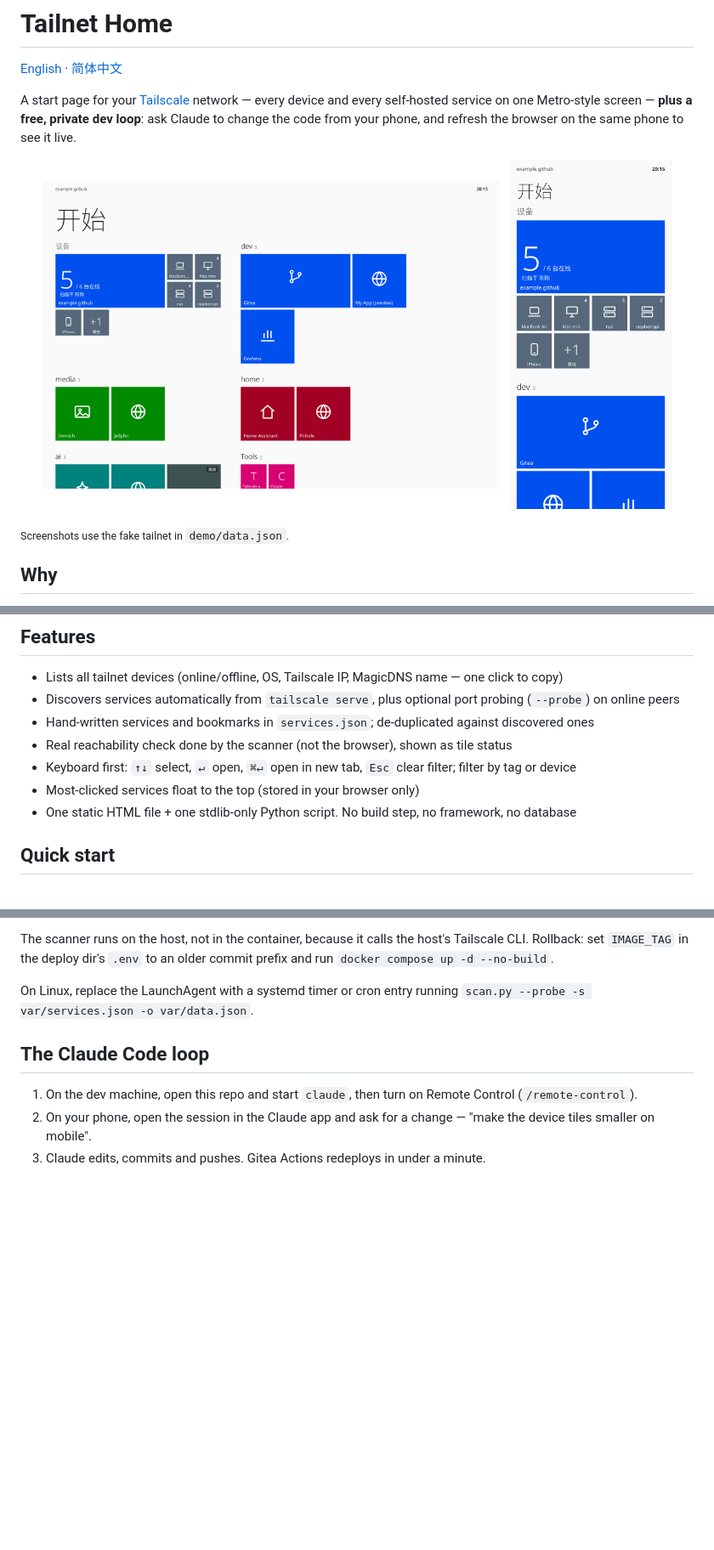
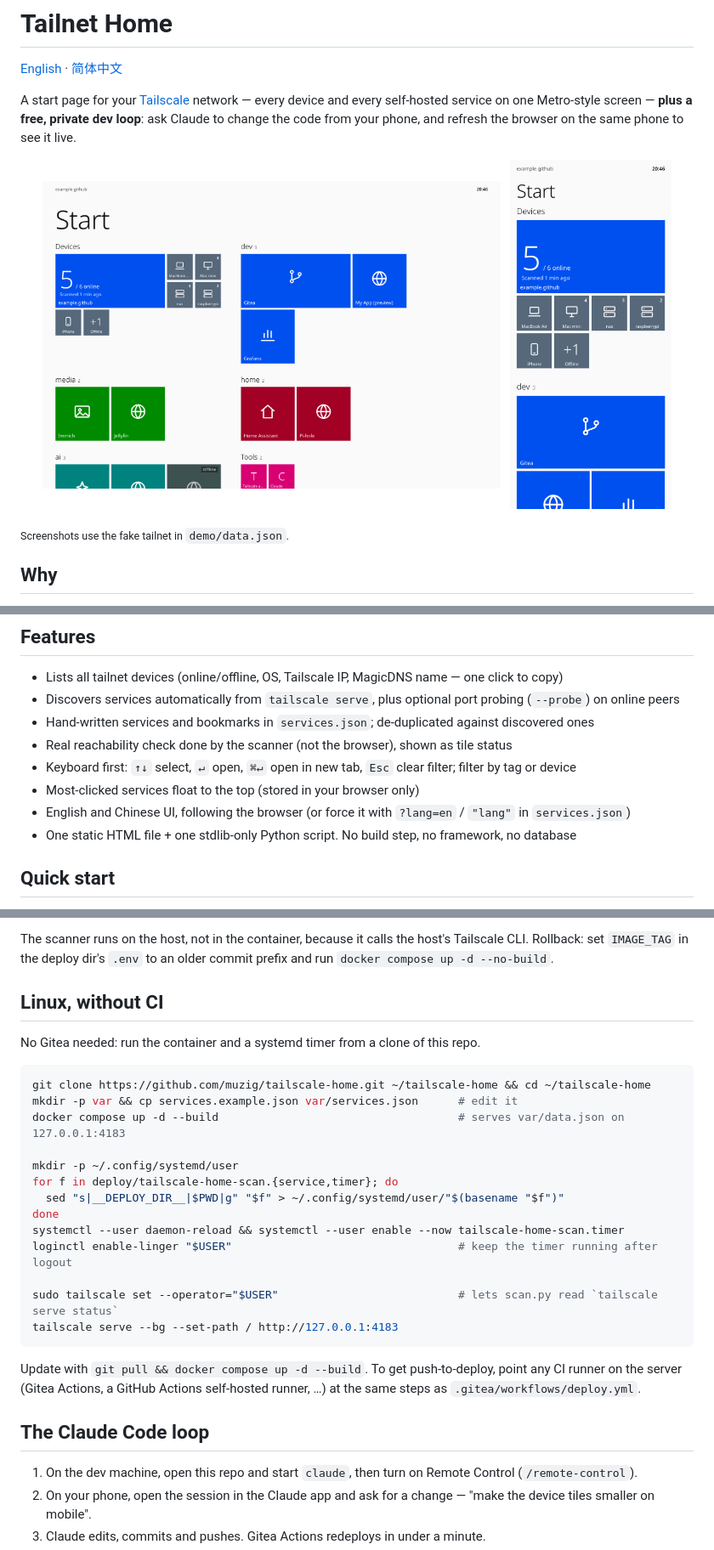
Before and after one commit to muzig/tailscale-home, a Markdown page: README.md, 3 parts joined by grey strips. Shown at 85% size. Drawn GitHub-style; pictures changed too: docs/screenshots/desktop.png, docs/screenshots/mobile.png; blank space fills up the shorter version.

````diff
--- a/README.md
+++ b/README.md
@@ -29,6 +29,7 @@ A start page for your [Tailscale](https://tailscale.com) network — every devic
 - Real reachability check done by the scanner (not the browser), shown as tile status
 - Keyboard first: `↑↓` select, `↵` open, `⌘↵` open in new tab, `Esc` clear filter; filter by tag or device
 - Most-clicked services float to the top (stored in your browser only)
+- English and Chinese UI, following the browser (or force it with `?lang=en` / `"lang"` in `services.json`)
 - One static HTML file + one stdlib-only Python script. No build step, no framework, no database
 
 ## Quick start
@@ -74,7 +76,27 @@ deploy/*.plist                 # LaunchAgent template: rerun scan.py every 10 mi
 
 The scanner runs on the host, not in the container, because it calls the host's Tailscale CLI. Rollback: set `IMAGE_TAG` in the deploy dir's `.env` to an older commit prefix and run `docker compose up -d --no-build`.
 
-On Linux, replace the LaunchAgent with a systemd timer or cron entry running `scan.py --probe -s var/services.json -o var/data.json`.
+## Linux, without CI
+
+No Gitea needed: run the container and a systemd timer from a clone of this repo.
+
+```bash
+git clone https://github.com/muzig/tailscale-home.git ~/tailscale-home && cd ~/tailscale-home
+mkdir -p var && cp services.example.json var/services.json      # edit it
+docker compose up -d --build                                    # serves var/data.json on 127.0.0.1:4183
+
+mkdir -p ~/.config/systemd/user
+for f in deploy/tailscale-home-scan.{service,timer}; do
+  sed "s|__DEPLOY_DIR__|$PWD|g" "$f" > ~/.config/systemd/user/"$(basename "$f")"
+done
+systemctl --user daemon-reload && systemctl --user enable --now tailscale-home-scan.timer
+loginctl enable-linger "$USER"                                  # keep the timer running after logout
+
+sudo tailscale set --operator="$USER"                           # lets scan.py read `tailscale serve status`
+tailscale serve --bg --set-path / http://127.0.0.1:4183
+```
+
+Update with `git pull && docker compose up -d --build`. To get push-to-deploy, point any CI runner on the server (Gitea Actions, a GitHub Actions self-hosted runner, …) at the same steps as `.gitea/workflows/deploy.yml`.
 
 ## The Claude Code loop
 
````
Also changed, not shown: other parts of README.md (+1 -1 lines), README.zh-CN.md (+24 -1 lines), docs/social-preview.png (added), 5 other files.
